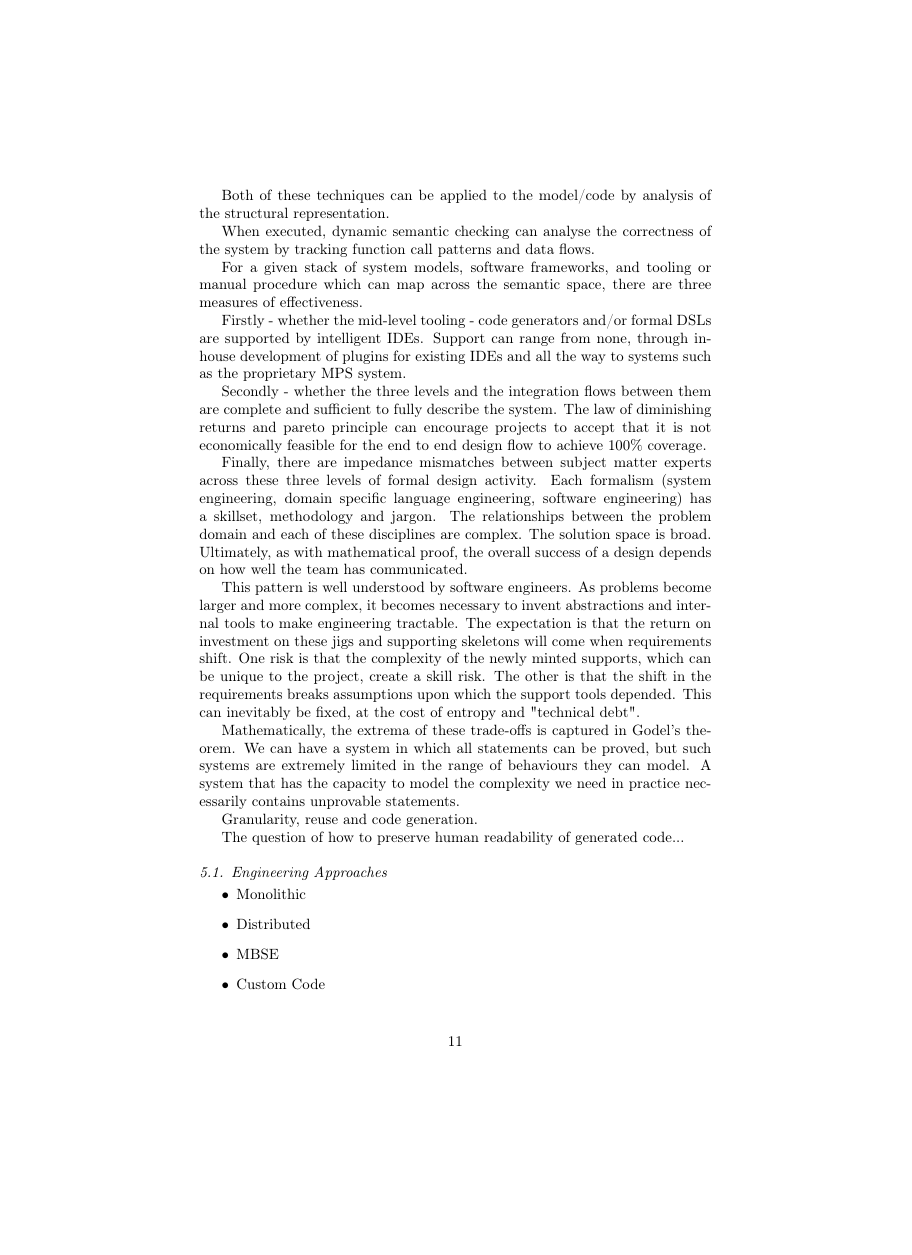
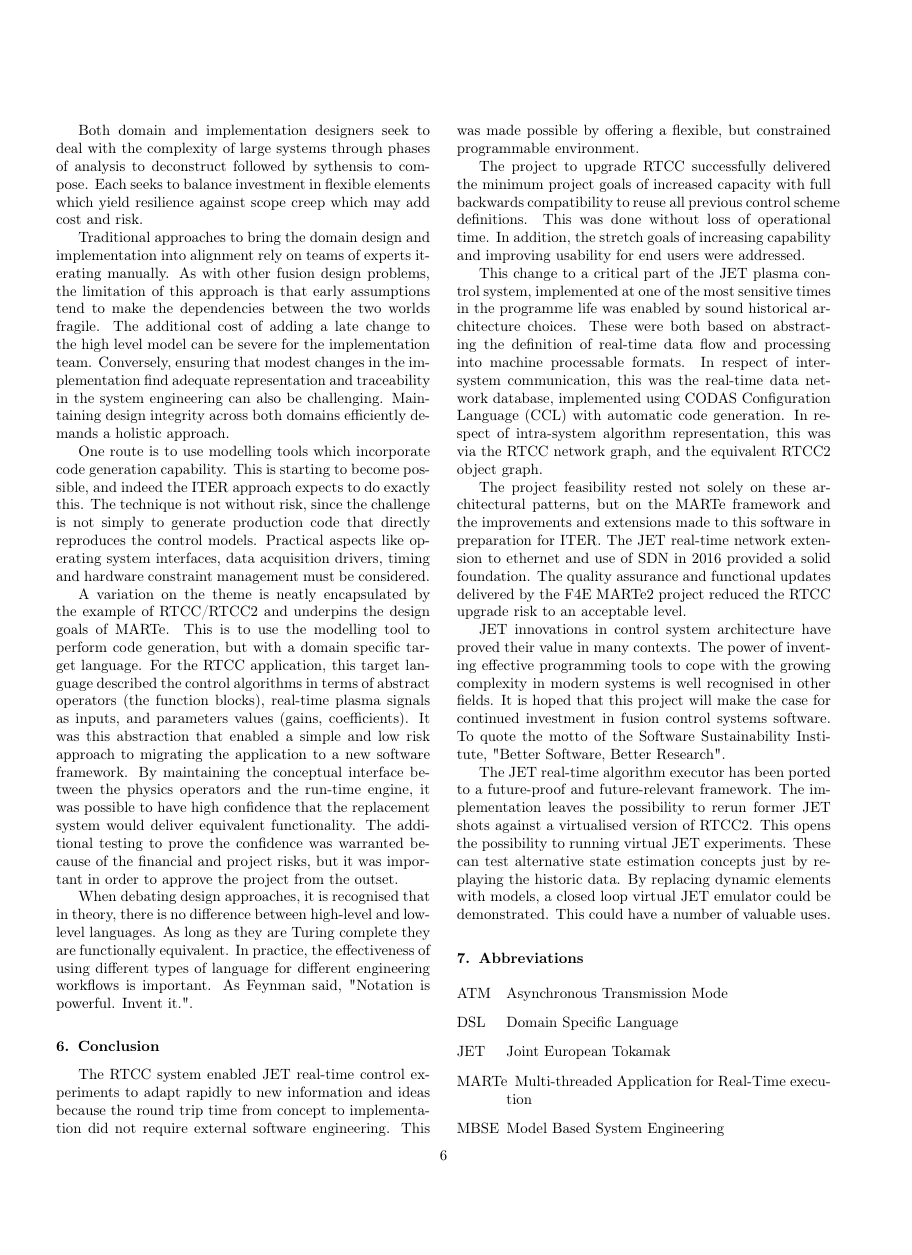
Before and after one commit to AdamVStephen/pub-FED-IAEA-TM-14-astephen, a LaTeX paper (JET_PlasmaControlSystemUpgradeUsingMARTe2.tex): page 11 of 15 before the commit and page 6 of 7 after it, the shorter picture padded with empty space. Compiled offline with pdfLaTeX.

Commit message:
Final version, formatted for journal

```diff
--- a/JET_PlasmaControlSystemUpgradeUsingMARTe2.tex
+++ b/JET_PlasmaControlSystemUpgradeUsingMARTe2.tex
@@ -22,7 +22,8 @@
 %%\documentclass[preprint,12pt]{elsarticle}
 
 \newif\ifpreprint
-\preprinttrue
+%\preprinttrue
+\preprintfalse
 %
 
 \ifpreprint
@@ -710,69 +724,54 @@ of automatically identifying errors of reasoning.
 
-Both of these techniques can be applied to the model/code
-by analysis of the structural representation.
+Both domain and implementation designers seek to deal with the complexity of large
+systems through phases of analysis to deconstruct
+followed by sythensis to compose. Each seeks to balance
+investment in flexible elements which yield resilience
+against scope creep which may add cost and risk.
 
-When executed, dynamic semantic checking can analyse the
-correctness of the system by tracking function call
-patterns and data flows.
+Traditional approaches to bring the domain design and implementation
+into alignment rely on teams of experts iterating manually.
+As with other fusion design problems, the limitation of this
+approach is that early assumptions tend to make the
+dependencies between the two worlds fragile.
+The additional cost of adding a late change to the
+high level model can be severe for the implementation team.
+Conversely, ensuring that modest changes in the implementation
+find adequate representation and traceability in the system
+engineering can also be challenging.
+Maintaining design integrity across both domains efficiently
+demands a holistic approach.
 
-For a given stack of system models,
-software frameworks, and tooling or manual procedure which
-can map across the semantic space, there are three
-measures of effectiveness.
+One route is to use modelling tools which incorporate code
+generation capability.  This is starting to become possible,
+and indeed the ITER approach expects to do exactly this.
+The technique is not without risk, since the challenge is
+not simply to generate production code that directly
+reproduces the control models.  Practical aspects like
+operating system interfaces, data acquisition drivers,
+timing and hardware constraint management must be considered.
 
-Firstly - whether the mid-level tooling - code generators and/or formal
-DSLs are supported by intelligent IDEs.  Support can range from none,
-through in-house development of plugins for existing IDEs and all the
-way to systems such as the proprietary MPS system.
+A variation on the theme is neatly encapsulated by the example
+of RTCC/RTCC2 and underpins the design goals of MARTe.
+This is to use the modelling tool to perform code generation,
+but with a domain specific target language.
+For the RTCC application, this target language described
+the control algorithms in terms of abstract operators
+(the function blocks), real-time plasma signals as inputs,
+and parameters values (gains, coefficients).
+It was this abstraction that enabled a simple and low risk
+approach to migrating the application to a new software framework.
+By maintaining the conceptual interface between the physics
+operators and the run-time engine, it was possible to have
+high confidence that the replacement system would deliver
+equivalent functionality.  The additional testing to
+prove the confidence was warranted because of the financial
+and project risks, but it was important in order to
+approve the project from the outset.
 
-Secondly - whether the three levels and the integration flows
-between them are complete and sufficient to fully describe
-the system.  The law of diminishing returns and pareto principle
-can encourage projects to accept that it is not economically
-feasible for the end to end design flow to achieve 100\%
-coverage.
-
-Finally, there are impedance mismatches between subject matter experts
-across these three levels of formal design activity.  Each formalism
-(system engineering, domain specific language engineering, software
-engineering) has a skillset, methodology and jargon.  The relationships
-between the problem domain and each of these disciplines are complex.
-The solution space is broad. Ultimately, as with mathematical proof,
-the overall success of a design depends on how well the team has
-communicated.
-
-This pattern is well understood by software engineers.  As problems
-become larger and more complex, it becomes necessary to invent
-abstractions and internal tools to make engineering tractable.
-The expectation is that the return on investment on these jigs
-and supporting skeletons will come when requirements shift.
-One risk is that the complexity of the newly minted supports,
-which can be unique to the project, create a skill risk.
-The other is that the shift in the requirements breaks
-assumptions upon which the support tools depended.  This
-can inevitably be fixed, at the cost of entropy and
-"technical debt".
-
-Mathematically, the extrema of these trade-offs is captured
-in Godel's theorem.  We can have a system in which all statements
-can be proved, but such systems are extremely limited in the
-range of behaviours they can model.  A system that has the capacity
-to model the complexity we need in practice necessarily
-contains unprovable statements.
-
-
-
-Granularity, reuse and code generation.
-
-The question of how to preserve human readability of generated code...
-
-\subsection{Engineering Approaches}
-
-\begin{itemize}
-\item{Monolithic}
-\item{Distributed}
-\item{MBSE}
-\item{Custom Code}
-\item{Frameworks}
-\item{Integration Ecosystems}
-\end{itemize}
+When debating design approaches, it is recognised that
+in theory, there is no difference
+between high-level and low-level languages.  As long as they are
+Turing complete they are functionally equivalent.
+In practice, the effectiveness of using different types
+of language for different engineering workflows is
+important.  As Feynman said, "Notation is powerful.  Invent it.".
@@ -835,6 +809,12 @@ The JET real-time network extension to ethernet and use of SDN in 2016
 provided a solid foundation.  The quality assurance and functional updates delivered
 by the F4E MARTe2 project reduced the RTCC upgrade risk to an acceptable level.
 
+JET innovations in control system architecture have proved their value
+in many contexts. The power of inventing effective programming tools
+to cope with the growing complexity in modern systems is well recognised
+in other fields.  It is hoped that this project will make the case for
+continued investment in fusion control systems software. To quote the
+motto of the Software Sustainability Institute, "Better Software, Better Research".
 
 The JET real-time algorithm executor has been ported to a future-proof and future-relevant framework.
 The implementation leaves the possibility to rerun former JET shots against a virtualised
```
Also changed, not shown: JET_PlasmaControlSystemUpgradeUsingMARTe2.tex (154 more changed lines).
